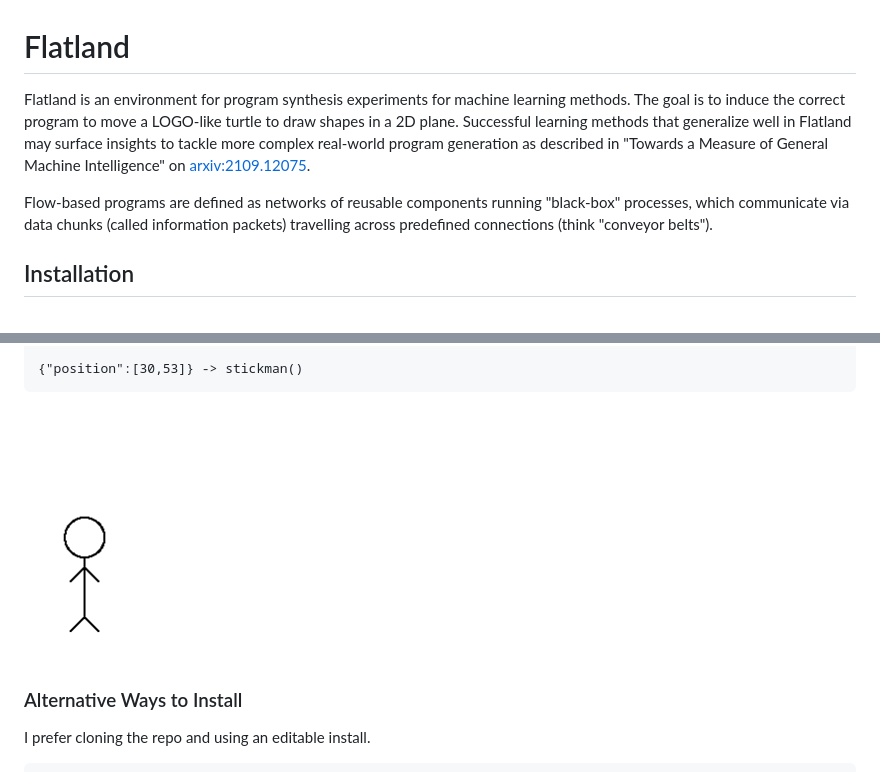
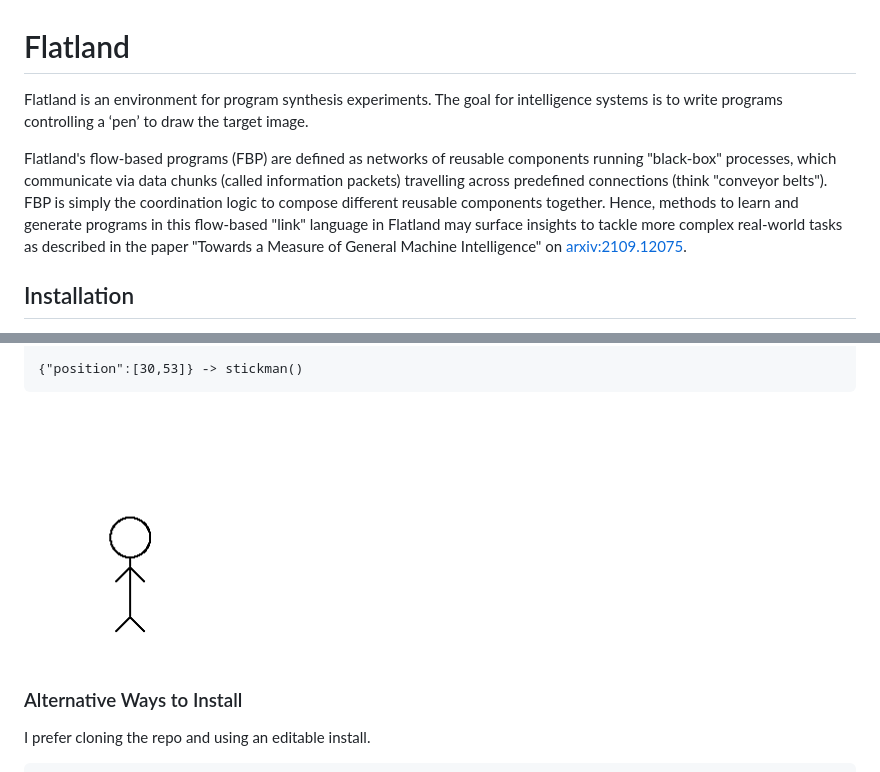
Before and after one commit to mayahq/flatland, a Markdown page: README.md, 2 parts joined by grey strips. GitHub-like rendering; pictures changed too: stickman.png.

```diff
--- a/README.md
+++ b/README.md
@@ -1,8 +1,8 @@
 # Flatland
 
-Flatland is an environment for program synthesis experiments for machine learning methods. The goal is to induce the correct program to move a LOGO-like turtle to draw shapes in a 2D plane. Successful learning methods that generalize well in Flatland may surface insights to tackle more complex real-world program generation as described in "Towards a Measure of General Machine Intelligence" on [arxiv:2109.12075][paper].
+Flatland is an environment for program synthesis experiments. The goal for intelligence systems is to write programs controlling a ‘pen’ to draw the target image.
 
-Flow-based programs are defined as networks of reusable components running "black-box" processes, which communicate via data chunks (called information packets) travelling across predefined connections (think "conveyor belts").
+Flatland's flow-based programs (FBP) are defined as networks of reusable components running "black-box" processes, which communicate via data chunks (called information packets) travelling across predefined connections (think "conveyor belts"). FBP is simply the coordination logic to compose different reusable components together. Hence, methods to learn and generate programs in this flow-based "link" language in Flatland may surface insights to tackle more complex real-world tasks as described in the paper "Towards a Measure of General Machine Intelligence" on [arxiv:2109.12075][paper].
 
 ## Installation
 
```
Also changed, not shown: augment.png, circle.png (added), 9 other files.
